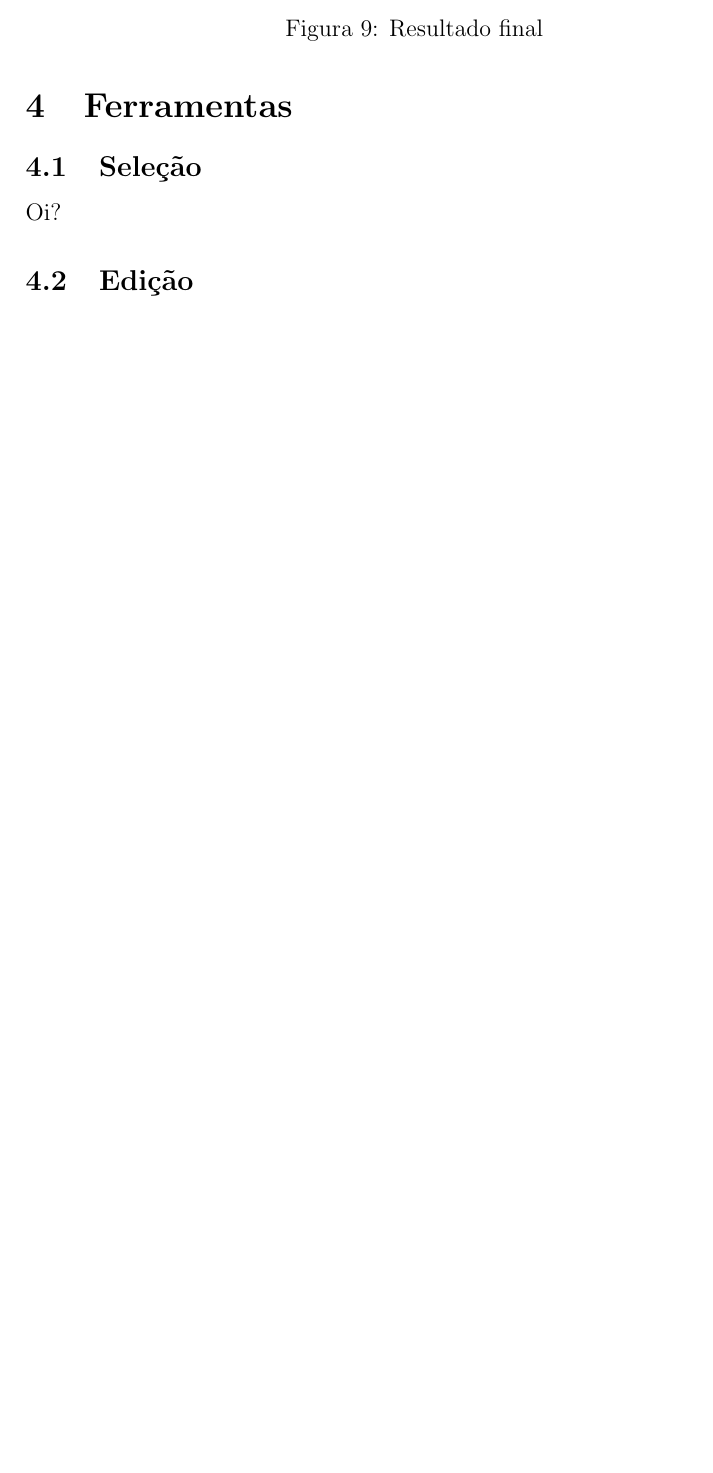
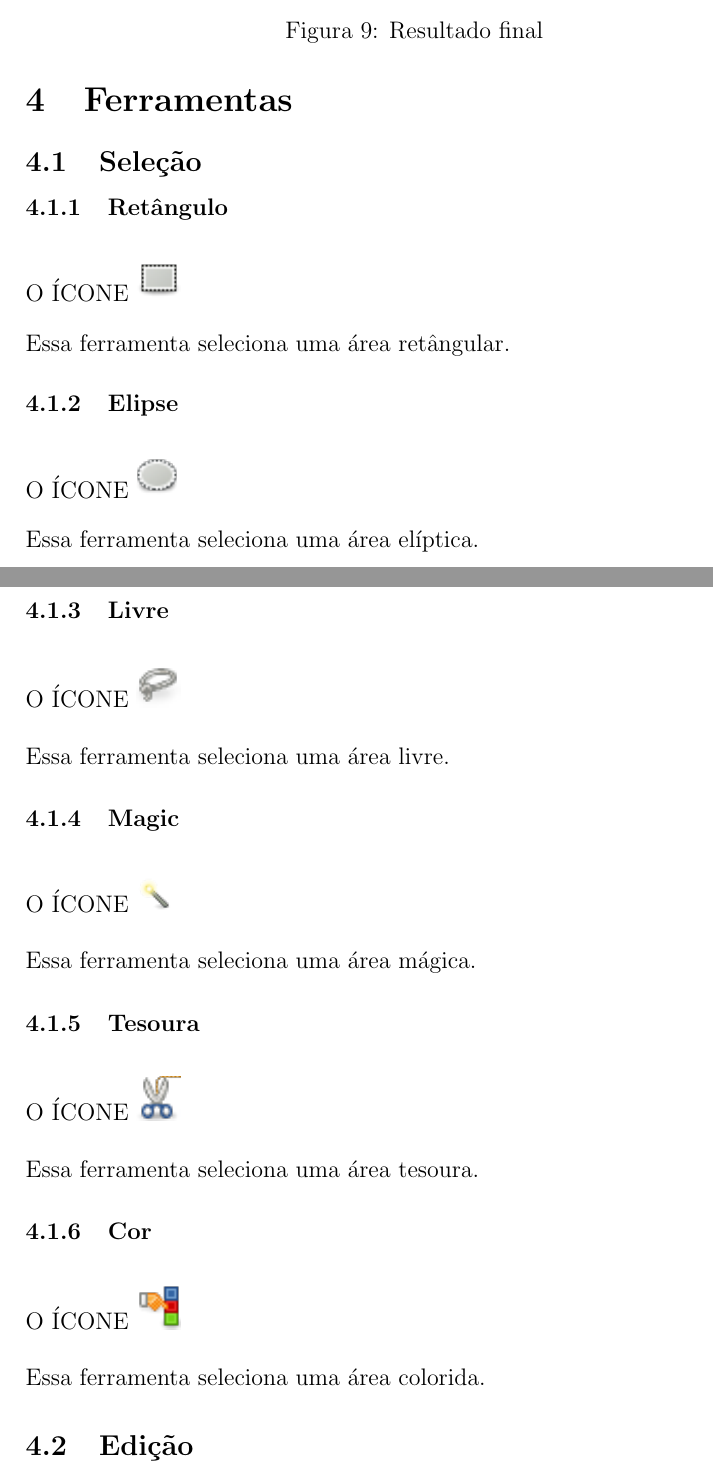
Before and after one commit to uspgamedev/Tutoriais, a LaTeX document (gimp/apostila-gimp.tex): part of page 6 of 6 before the commit and two parts of pages 6 and 7 of 7 after it, the two joined at a grey line, cut so that both start at the same text, the shorter picture padded with empty space. Compiled offline with pdfLaTeX.

Commit message:
Selection tools added to .tex. Poorly.

```diff
--- a/gimp/apostila-gimp.tex
+++ b/gimp/apostila-gimp.tex
@@ -134,7 +134,54 @@
 \section{Ferramentas}
 
   \subsection{Seleção}
-    Oi?
+    \subsubsection{Retângulo}
+      \begin{figure}[H]
+        O ÍCONE
+        \includegraphics{gimp-icons/stock-tool-rect-select-22.png}
+        \label{fig:rectselect}
+      \end{figure}
+      Essa ferramenta seleciona uma área retângular.
+
+      \subsubsection{Elipse}
+      \begin{figure}[H]
+        O ÍCONE
+        \includegraphics{gimp-icons/stock-tool-ellipse-select-22.png}
+        \label{fig:ellipseselect}
+      \end{figure}
+      Essa ferramenta seleciona uma área elíptica.
+
+      \subsubsection{Livre}
+      \begin{figure}[H]
+        O ÍCONE
+        \includegraphics{gimp-icons/stock-tool-free-select-22.png}
+        \label{fig:freeselect}
+      \end{figure}
+      Essa ferramenta seleciona uma área livre.
+
+      \subsubsection{Magic}
+      \begin{figure}[H]
+        O ÍCONE
+        \includegraphics{gimp-icons/stock-tool-fuzzy-select-22.png}
+        \label{fig:magicselect}
+      \end{figure}
+      Essa ferramenta seleciona uma área mágica.
+
+      \subsubsection{Tesoura}
+      \begin{figure}[H]
+        O ÍCONE
+        \includegraphics{gimp-icons/stock-tool-iscissors-22.png}
+        \label{fig:scissorsselect}
+      \end{figure}
+      Essa ferramenta seleciona uma área tesoura.
+
+      \subsubsection{Cor}
+      \begin{figure}[H]
+        O ÍCONE
+        \includegraphics{gimp-icons/stock-tool-by-color-select-22.png}
+        \label{fig:colorselect}
+      \end{figure}
+      Essa ferramenta seleciona uma área colorida.
+
 
   \subsection{Edição}
     É da padaria?
```
